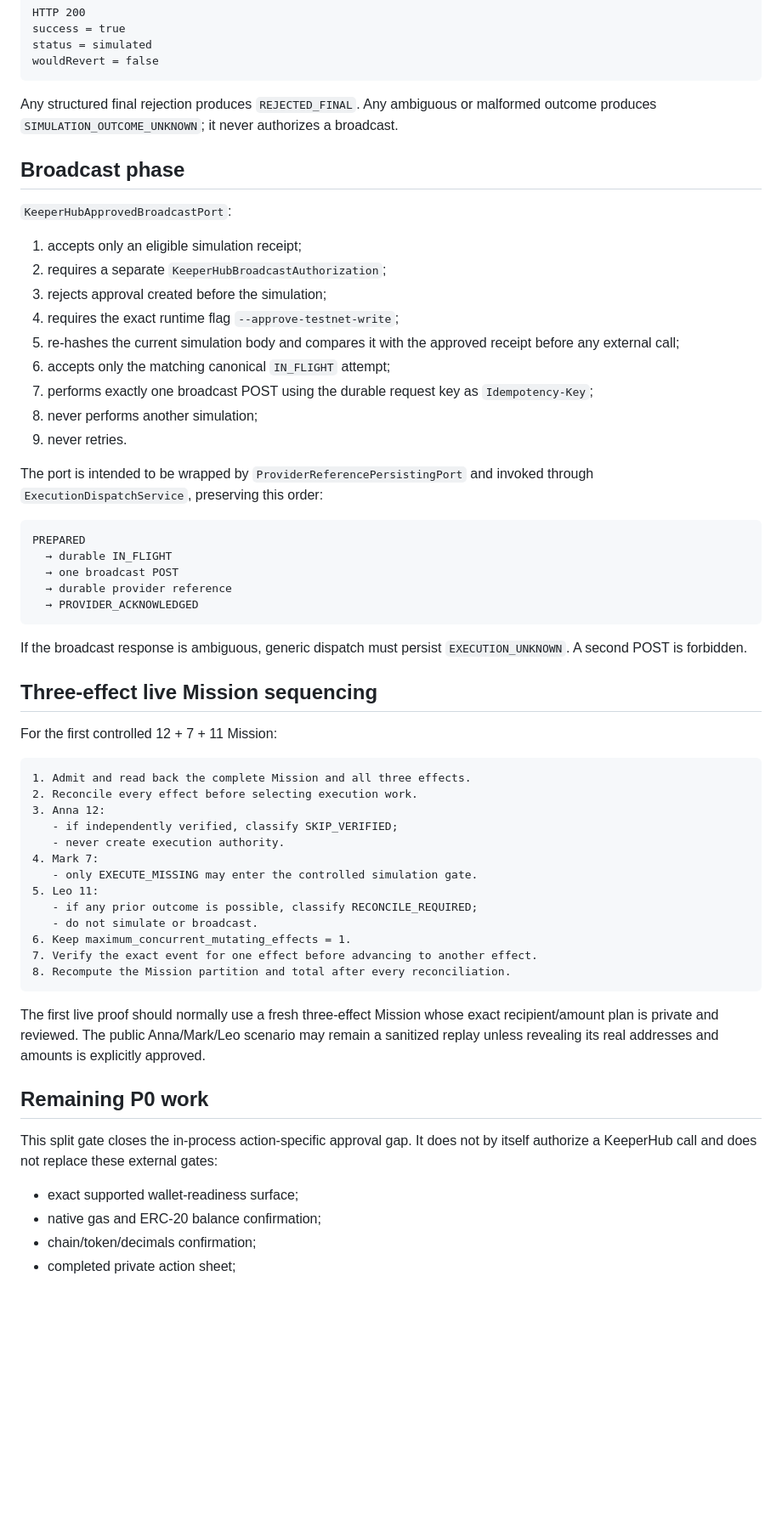
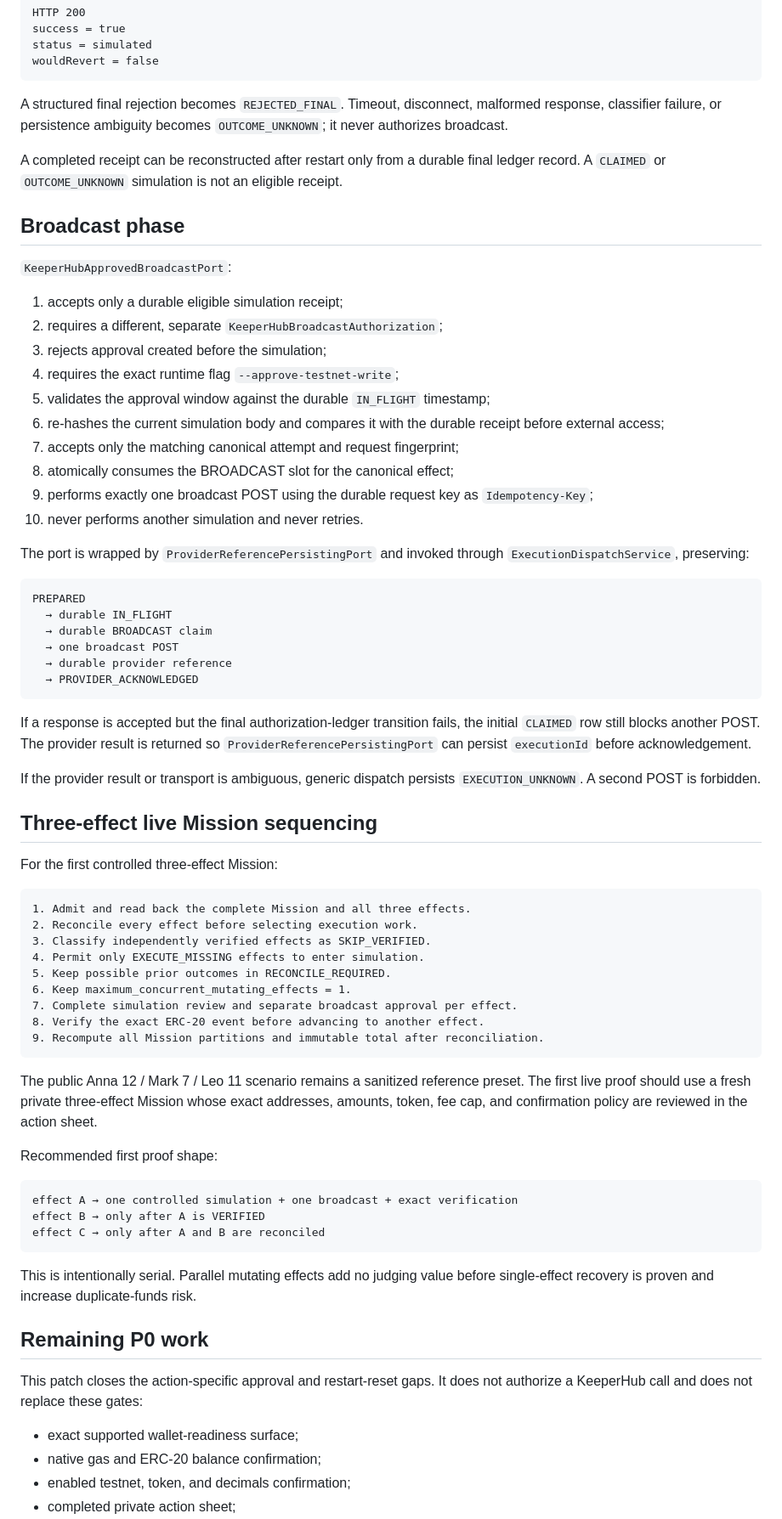
Before and after one commit to bit-nexus-labs/nexus-vector-keeperhub, a Markdown page: docs/CONTROLLED_RUNTIME_AUTHORIZATION_GATES.md, the part around one of its changes. Shown at 85% size. GitHub-like rendering; blank space fills up the shorter version.

Commit message:
Document durable restart-safe authorization gates

````diff
--- a/docs/CONTROLLED_RUNTIME_AUTHORIZATION_GATES.md
+++ b/docs/CONTROLLED_RUNTIME_AUTHORIZATION_GATES.md
@@ -81,71 +132,90 @@ status = simulated
 wouldRevert = false
 ```
 
-Any structured final rejection produces `REJECTED_FINAL`. Any ambiguous or
-malformed outcome produces `SIMULATION_OUTCOME_UNKNOWN`; it never authorizes a
-broadcast.
+A structured final rejection becomes `REJECTED_FINAL`. Timeout, disconnect,
+malformed response, classifier failure, or persistence ambiguity becomes
+`OUTCOME_UNKNOWN`; it never authorizes broadcast.
+
+A completed receipt can be reconstructed after restart only from a durable
+final ledger record. A `CLAIMED` or `OUTCOME_UNKNOWN` simulation is not an
+eligible receipt.
 
 ## Broadcast phase
 
 `KeeperHubApprovedBroadcastPort`:
 
-1. accepts only an eligible simulation receipt;
-2. requires a separate `KeeperHubBroadcastAuthorization`;
+1. accepts only a durable eligible simulation receipt;
+2. requires a different, separate
+   `KeeperHubBroadcastAuthorization`;
 3. rejects approval created before the simulation;
 4. requires the exact runtime flag `--approve-testnet-write`;
-5. re-hashes the current simulation body and compares it with the approved
-   receipt before any external call;
-6. accepts only the matching canonical `IN_FLIGHT` attempt;
-7. performs exactly one broadcast POST using the durable request key as
+5. validates the approval window against the durable `IN_FLIGHT` timestamp;
+6. re-hashes the current simulation body and compares it with the durable
+   receipt before external access;
+7. accepts only the matching canonical attempt and request fingerprint;
+8. atomically consumes the BROADCAST slot for the canonical effect;
+9. performs exactly one broadcast POST using the durable request key as
    `Idempotency-Key`;
-8. never performs another simulation;
-9. never retries.
+10. never performs another simulation and never retries.
 
-The port is intended to be wrapped by `ProviderReferencePersistingPort` and
-invoked through `ExecutionDispatchService`, preserving this order:
+The port is wrapped by `ProviderReferencePersistingPort` and invoked through
+`ExecutionDispatchService`, preserving:
 
 ```text
 PREPARED
   → durable IN_FLIGHT
+  → durable BROADCAST claim
   → one broadcast POST
   → durable provider reference
   → PROVIDER_ACKNOWLEDGED
 ```
 
-If the broadcast response is ambiguous, generic dispatch must persist
+If a response is accepted but the final authorization-ledger transition fails,
+the initial `CLAIMED` row still blocks another POST. The provider result is
+returned so `ProviderReferencePersistingPort` can persist `executionId` before
+acknowledgement.
+
+If the provider result or transport is ambiguous, generic dispatch persists
 `EXECUTION_UNKNOWN`. A second POST is forbidden.
 
 ## Three-effect live Mission sequencing
 
-For the first controlled 12 + 7 + 11 Mission:
+For the first controlled three-effect Mission:
 
 ```text
 1. Admit and read back the complete Mission and all three effects.
 2. Reconcile every effect before selecting execution work.
-3. Anna 12:
-   - if independently verified, classify SKIP_VERIFIED;
-   - never create execution authority.
-4. Mark 7:
-   - only EXECUTE_MISSING may enter the controlled simulation gate.
-5. Leo 11:
-   - if any prior outcome is possible, classify RECONCILE_REQUIRED;
-   - do not simulate or broadcast.
+3. Classify independently verified effects as SKIP_VERIFIED.
+4. Permit only EXECUTE_MISSING effects to enter simulation.
+5. Keep possible prior outcomes in RECONCILE_REQUIRED.
 6. Keep maximum_concurrent_mutating_effects = 1.
-7. Verify the exact event for one effect before advancing to another effect.
-8. Recompute the Mission partition and total after every reconciliation.
+7. Complete simulation review and separate broadcast approval per effect.
+8. Verify the exact ERC-20 event before advancing to another effect.
+9. Recompute all Mission partitions and immutable total after reconciliation.
 ```
 
-The first live proof should normally use a fresh three-effect Mission whose
-exact recipient/amount plan is private and reviewed. The public Anna/Mark/Leo
-scenario may remain a sanitized replay unless revealing its real addresses and
-amounts is explicitly approved.
+The public Anna 12 / Mark 7 / Leo 11 scenario remains a sanitized reference
+preset. The first live proof should use a fresh private three-effect Mission
+whose exact addresses, amounts, token, fee cap, and confirmation policy are
+reviewed in the action sheet.
+
+Recommended first proof shape:
+
+```text
+effect A → one controlled simulation + one broadcast + exact verification
+effect B → only after A is VERIFIED
+effect C → only after A and B are reconciled
+```
+
+This is intentionally serial. Parallel mutating effects add no judging value
+before single-effect recovery is proven and increase duplicate-funds risk.
 
 ## Remaining P0 work
 
-This split gate closes the in-process action-specific approval gap. It does not
-by itself authorize a KeeperHub call and does not replace these external gates:
+This patch closes the action-specific approval and restart-reset gaps. It does
+not authorize a KeeperHub call and does not replace these gates:
 
 - exact supported wallet-readiness surface;
 - native gas and ERC-20 balance confirmation;
-- chain/token/decimals confirmation;
+- enabled testnet, token, and decimals confirmation;
 - completed private action sheet;
````
Also changed, not shown: other parts of docs/CONTROLLED_RUNTIME_AUTHORIZATION_GATES.md (+139 -42 lines).
